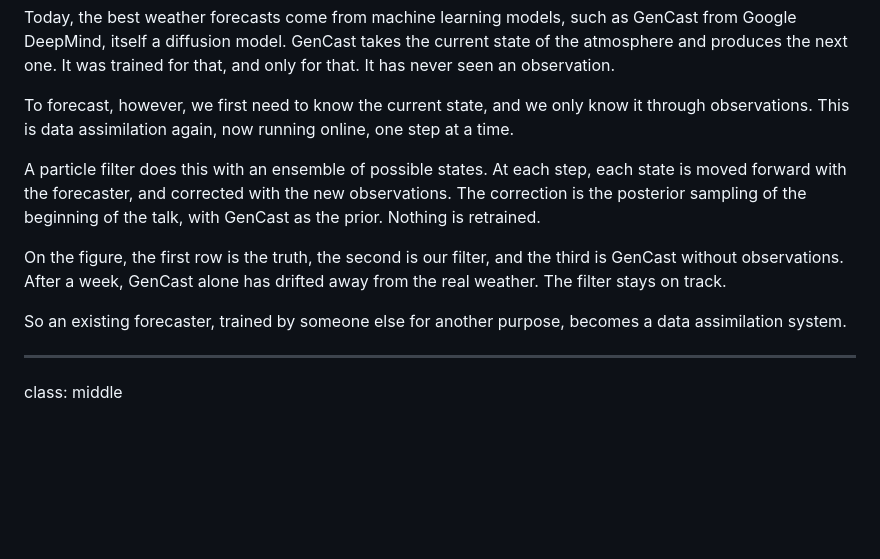
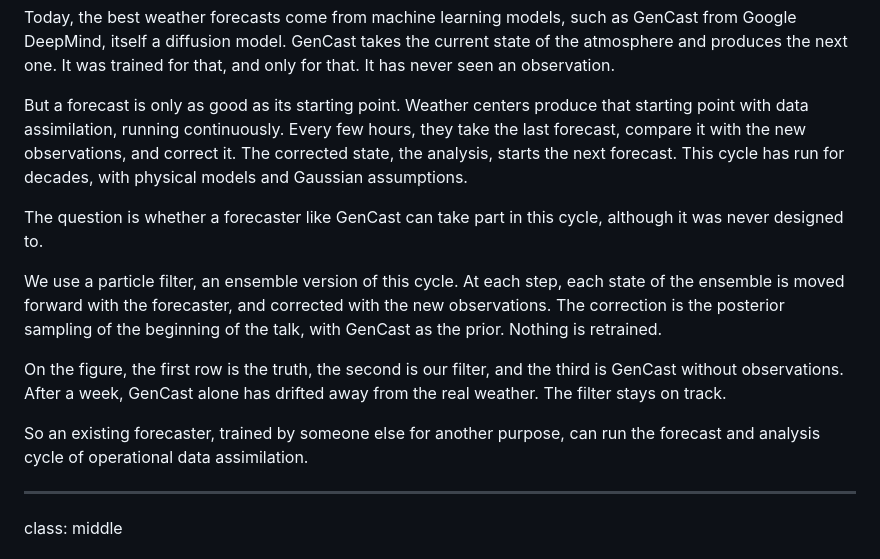
Before and after one commit to glouppe/talk-ai4sci-mainz-2026, a Markdown page: talk.md, the part around the change. Drawn GitHub-style; blank space fills up the shorter version.

Commit message:
Slide 39 notes: connect to the operational assimilation cycle
Co-Authored-By: Claude Opus 5.5 <noreply@anthropic.com>

```diff
--- a/talk.md
+++ b/talk.md
@@ -809,13 +809,15 @@ We end with forecasting.
 
 Today, the best weather forecasts come from machine learning models, such as GenCast from Google DeepMind, itself a diffusion model. GenCast takes the current state of the atmosphere and produces the next one. It was trained for that, and only for that. It has never seen an observation.
 
-To forecast, however, we first need to know the current state, and we only know it through observations. This is data assimilation again, now running online, one step at a time.
+But a forecast is only as good as its starting point. Weather centers produce that starting point with data assimilation, running continuously. Every few hours, they take the last forecast, compare it with the new observations, and correct it. The corrected state, the analysis, starts the next forecast. This cycle has run for decades, with physical models and Gaussian assumptions.
 
-A particle filter does this with an ensemble of possible states. At each step, each state is moved forward with the forecaster, and corrected with the new observations. The correction is the posterior sampling of the beginning of the talk, with GenCast as the prior. Nothing is retrained.
+The question is whether a forecaster like GenCast can take part in this cycle, although it was never designed to.
+
+We use a particle filter, an ensemble version of this cycle. At each step, each state of the ensemble is moved forward with the forecaster, and corrected with the new observations. The correction is the posterior sampling of the beginning of the talk, with GenCast as the prior. Nothing is retrained.
 
 On the figure, the first row is the truth, the second is our filter, and the third is GenCast without observations. After a week, GenCast alone has drifted away from the real weather. The filter stays on track.
 
-So an existing forecaster, trained by someone else for another purpose, becomes a data assimilation system.
+So an existing forecaster, trained by someone else for another purpose, can run the forecast and analysis cycle of operational data assimilation.
 
 ---
 
```
